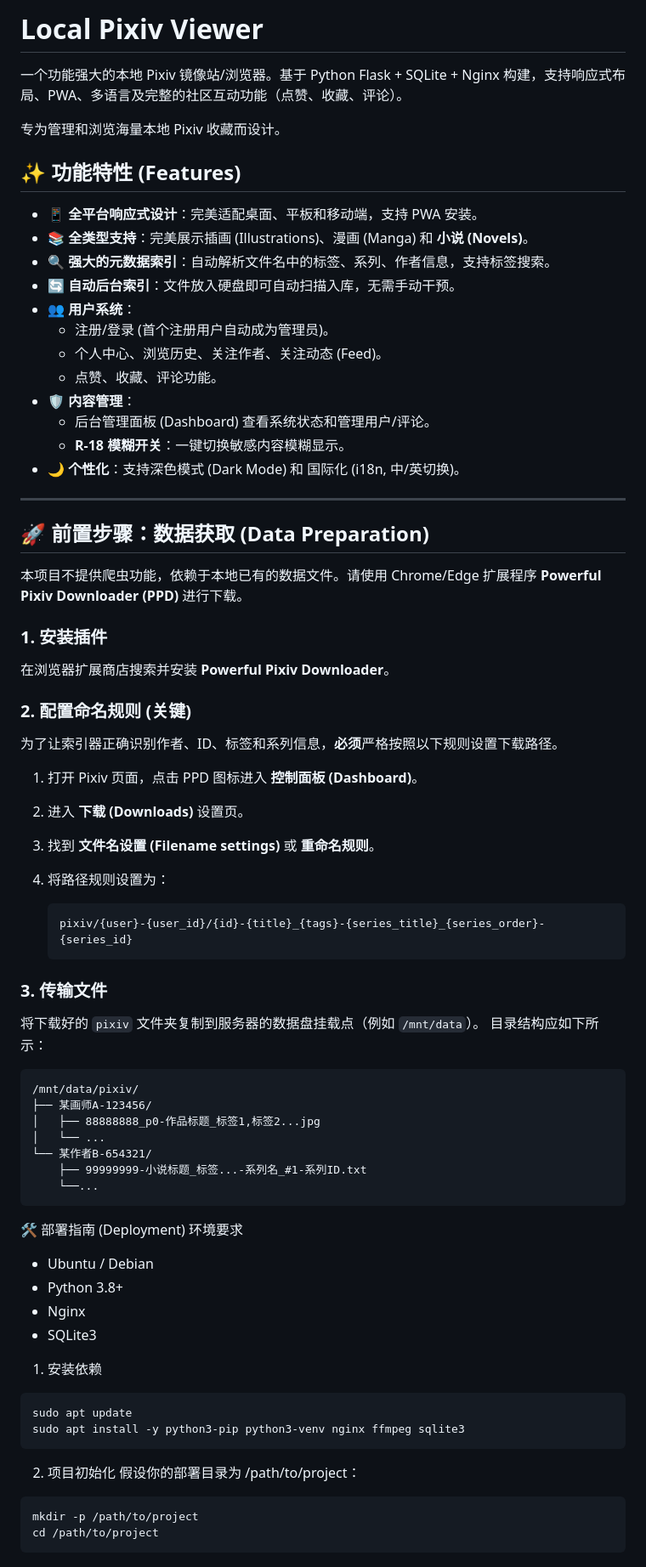
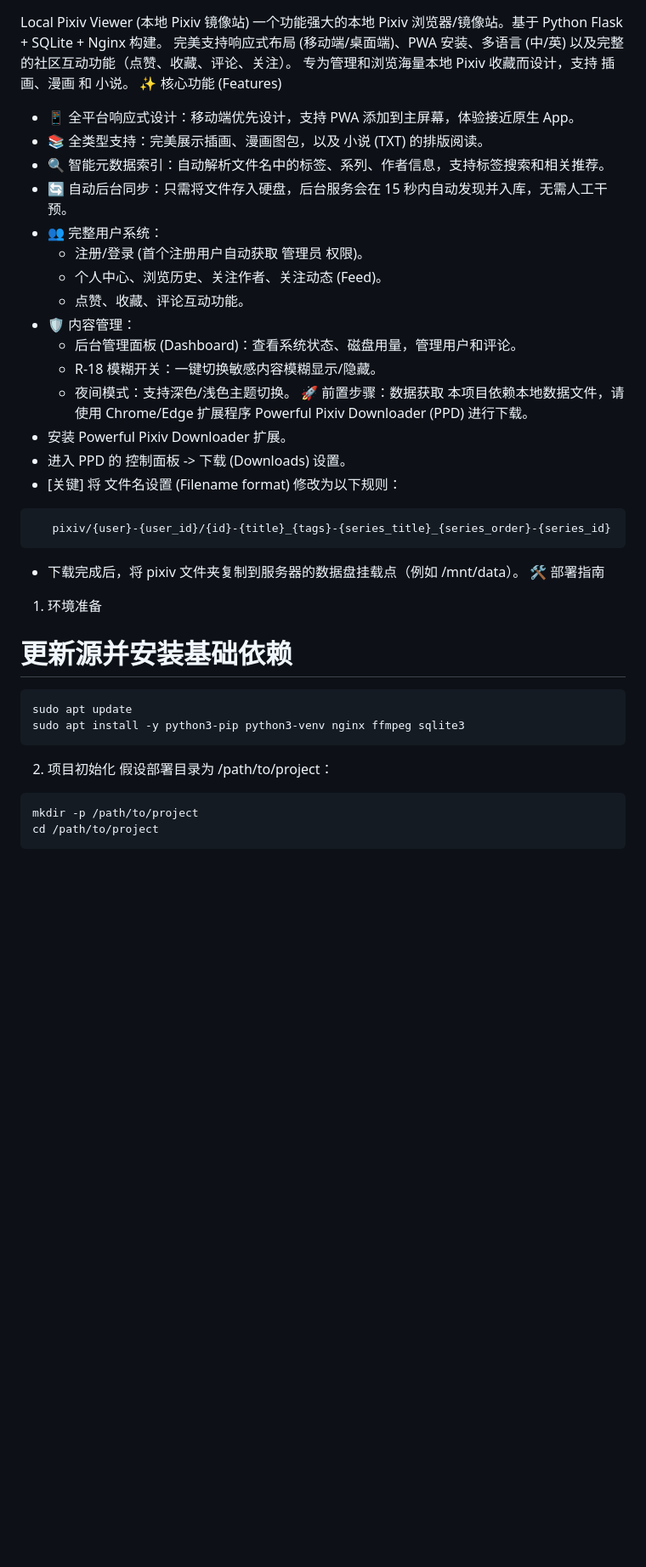
Before and after one commit to Transwarpcom/Local-Pixiv-Viewer, a Markdown page: README.md, the part around one of its changes. Shown at 85% size. Drawn GitHub-style; blank space fills up the shorter version.

Commit message:
Revise README for clarity and updated instructions

````diff
--- a/README.md
+++ b/README.md
@@ -1,73 +1,40 @@
-# Local Pixiv Viewer
-
-一个功能强大的本地 Pixiv 镜像站/浏览器。基于 Python Flask + SQLite + Nginx 构建，支持响应式布局、PWA、多语言及完整的社区互动功能（点赞、收藏、评论）。
-
-专为管理和浏览海量本地 Pixiv 收藏而设计。
-
-## ✨ 功能特性 (Features)
-
-* **📱 全平台响应式设计**：完美适配桌面、平板和移动端，支持 PWA 安装。
-* **📚 全类型支持**：完美展示插画 (Illustrations)、漫画 (Manga) 和 **小说 (Novels)**。
-* **🔍 强大的元数据索引**：自动解析文件名中的标签、系列、作者信息，支持标签搜索。
-* **🔄 自动后台索引**：文件放入硬盘即可自动扫描入库，无需手动干预。
-* **👥 用户系统**：
-    * 注册/登录 (首个注册用户自动成为管理员)。
-    * 个人中心、浏览历史、关注作者、关注动态 (Feed)。
-    * 点赞、收藏、评论功能。
-* **🛡️ 内容管理**：
-    * 后台管理面板 (Dashboard) 查看系统状态和管理用户/评论。
-    * **R-18 模糊开关**：一键切换敏感内容模糊显示。
-* **🌙 个性化**：支持深色模式 (Dark Mode) 和 国际化 (i18n, 中/英切换)。
-
----
-
-## 🚀 前置步骤：数据获取 (Data Preparation)
-
-本项目不提供爬虫功能，依赖于本地已有的数据文件。请使用 Chrome/Edge 扩展程序 **Powerful Pixiv Downloader (PPD)** 进行下载。
-
-### 1. 安装插件
-在浏览器扩展商店搜索并安装 **Powerful Pixiv Downloader**。
-
-### 2. 配置命名规则 (关键)
-为了让索引器正确识别作者、ID、标签和系列信息，**必须**严格按照以下规则设置下载路径。
-
-1.  打开 Pixiv 页面，点击 PPD 图标进入 **控制面板 (Dashboard)**。
-2.  进入 **下载 (Downloads)** 设置页。
-3.  找到 **文件名设置 (Filename settings)** 或 **重命名规则**。
-4.  将路径规则设置为：
-
-    ```text
-    pixiv/{user}-{user_id}/{id}-{title}_{tags}-{series_title}_{series_order}-{series_id}
-    ```
-
-### 3. 传输文件
-将下载好的 `pixiv` 文件夹复制到服务器的数据盘挂载点（例如 `/mnt/data`）。
-目录结构应如下所示：
-
+Local Pixiv Viewer (本地 Pixiv 镜像站)
+一个功能强大的本地 Pixiv 浏览器/镜像站。基于 Python Flask + SQLite + Nginx 构建。
+完美支持响应式布局 (移动端/桌面端)、PWA 安装、多语言 (中/英) 以及完整的社区互动功能（点赞、收藏、评论、关注）。
+专为管理和浏览海量本地 Pixiv 收藏而设计，支持 插画、漫画 和 小说。
+✨ 核心功能 (Features)
+ * 📱 全平台响应式设计：移动端优先设计，支持 PWA 添加到主屏幕，体验接近原生 App。
+ * 📚 全类型支持：完美展示插画、漫画图包，以及 小说 (TXT) 的排版阅读。
+ * 🔍 智能元数据索引：自动解析文件名中的标签、系列、作者信息，支持标签搜索和相关推荐。
+ * 🔄 自动后台同步：只需将文件存入硬盘，后台服务会在 15 秒内自动发现并入库，无需人工干预。
+ * 👥 完整用户系统：
+   * 注册/登录 (首个注册用户自动获取 管理员 权限)。
+   * 个人中心、浏览历史、关注作者、关注动态 (Feed)。
+   * 点赞、收藏、评论互动功能。
+ * 🛡️ 内容管理：
+   * 后台管理面板 (Dashboard)：查看系统状态、磁盘用量，管理用户和评论。
+   * R-18 模糊开关：一键切换敏感内容模糊显示/隐藏。
+   * 夜间模式：支持深色/浅色主题切换。
+🚀 前置步骤：数据获取
+本项目依赖本地数据文件，请使用 Chrome/Edge 扩展程序 Powerful Pixiv Downloader (PPD) 进行下载。
+ * 安装 Powerful Pixiv Downloader 扩展。
+ * 进入 PPD 的 控制面板 -> 下载 (Downloads) 设置。
+ * [关键] 将 文件名设置 (Filename format) 修改为以下规则：
 ```text
-/mnt/data/pixiv/
-├── 某画师A-123456/
-│   ├── 88888888_p0-作品标题_标签1,标签2...jpg
-│   └── ...
-└── 某作者B-654321/
-    ├── 99999999-小说标题_标签...-系列名_#1-系列ID.txt
-    └──...
+   pixiv/{user}-{user_id}/{id}-{title}_{tags}-{series_title}_{series_order}-{series_id}
 ```
 
-🛠️ 部署指南 (Deployment)
-环境要求
- * Ubuntu / Debian
- * Python 3.8+
- * Nginx
- * SQLite3
-1. 安装依赖
+ * 下载完成后，将 pixiv 文件夹复制到服务器的数据盘挂载点（例如 /mnt/data）。
+🛠️ 部署指南
+1. 环境准备
+# 更新源并安装基础依赖
 ```text
 sudo apt update
 sudo apt install -y python3-pip python3-venv nginx ffmpeg sqlite3
 ```
 
 2. 项目初始化
-假设你的部署目录为 /path/to/project：
+假设部署目录为 /path/to/project：
 ```text
 mkdir -p /path/to/project
 cd /path/to/project
````
Also changed, not shown: other parts of README.md (+47 -18 lines).
